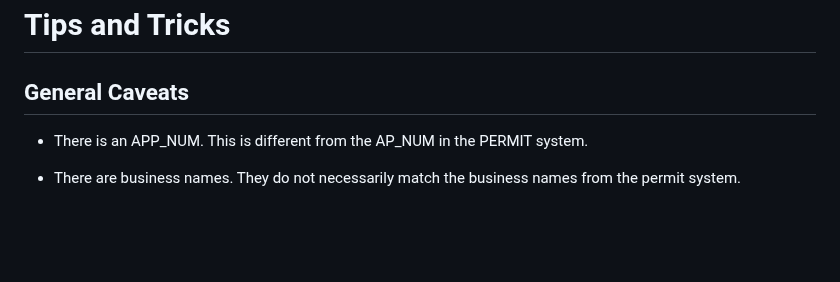
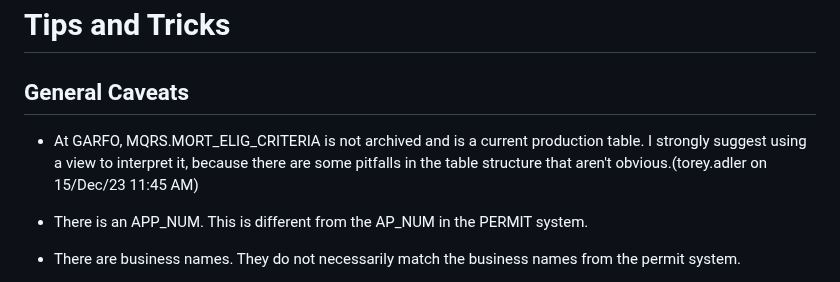
Before and after one commit to NEFSC/READ-SSB-Lee-metadata, a Markdown page: MQRS.md, the part around one of its changes. Drawn GitHub-style; blank space fills up the shorter version.

Commit message:
pitfalls with mort_elig_criteria.

```diff
--- a/MQRS.md
+++ b/MQRS.md
@@ -23,6 +25,8 @@ Someone at GARFO puts data into the MQRS databases.
 
 ## General Caveats
 
+
+  *  At GARFO, MQRS.MORT_ELIG_CRITERIA is not archived and is a current production table. I strongly suggest using a view to interpret it, because there are some pitfalls in the table structure that aren't obvious.(torey.adler on 15/Dec/23 11:45 AM)
 
   * There is an APP_NUM. This is different from the AP_NUM in the PERMIT system.
 
```
Also changed, not shown: other parts of MQRS.md (+2 -0 lines).
